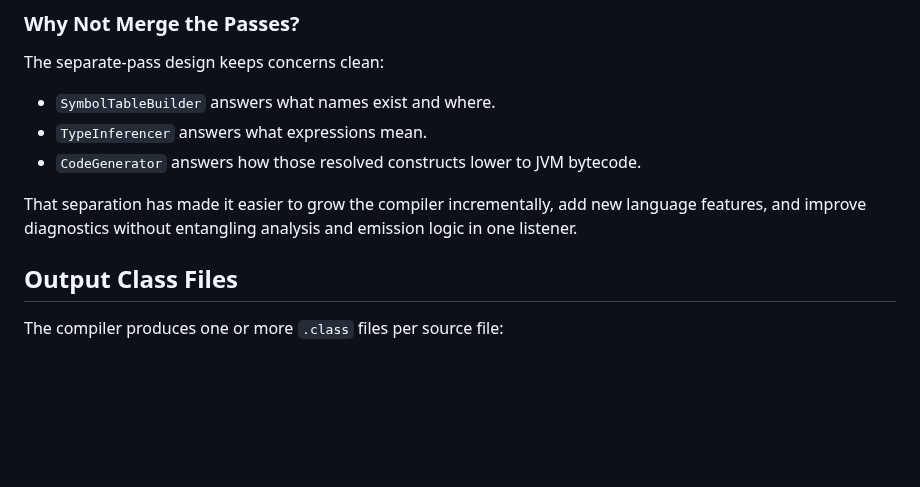
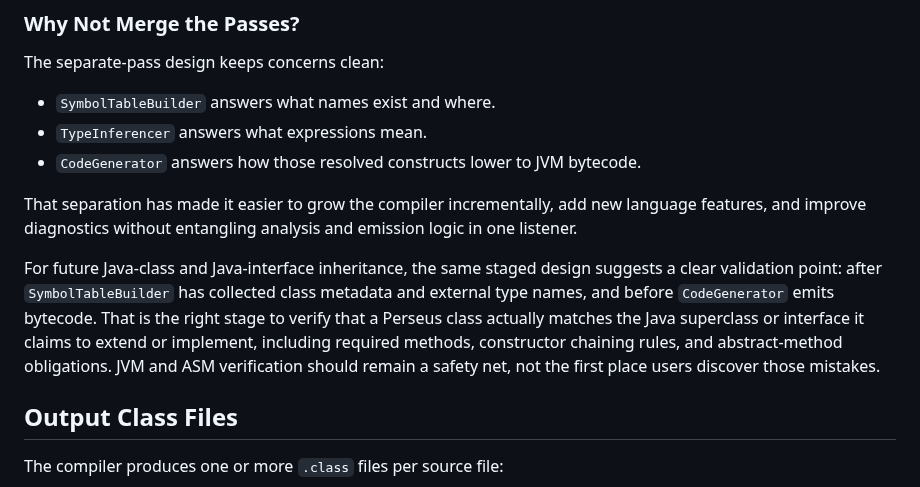
Before and after one commit to gnbonney/Perseus, a Markdown page: docs/Architecture.md, the part around the change. GitHub-like rendering; blank space fills up the shorter version.

```diff
--- a/docs/Architecture.md
+++ b/docs/Architecture.md
@@ -142,6 +142,8 @@ The separate-pass design keeps concerns clean:
 That separation has made it easier to grow the compiler incrementally, add new
 language features, and improve diagnostics without entangling analysis and
 emission logic in one listener.
+
+For future Java-class and Java-interface inheritance, the same staged design suggests a clear validation point: after `SymbolTableBuilder` has collected class metadata and external type names, and before `CodeGenerator` emits bytecode. That is the right stage to verify that a Perseus class actually matches the Java superclass or interface it claims to extend or implement, including required methods, constructor chaining rules, and abstract-method obligations. JVM and ASM verification should remain a safety net, not the first place users discover those mistakes.
 
 ## Output Class Files
 
```
Also changed, not shown: docs/Looping and Collections Design Spec.md (added, +205 -0 lines), docs/Post-MVP Roadmap.md (+4 -1 lines).
